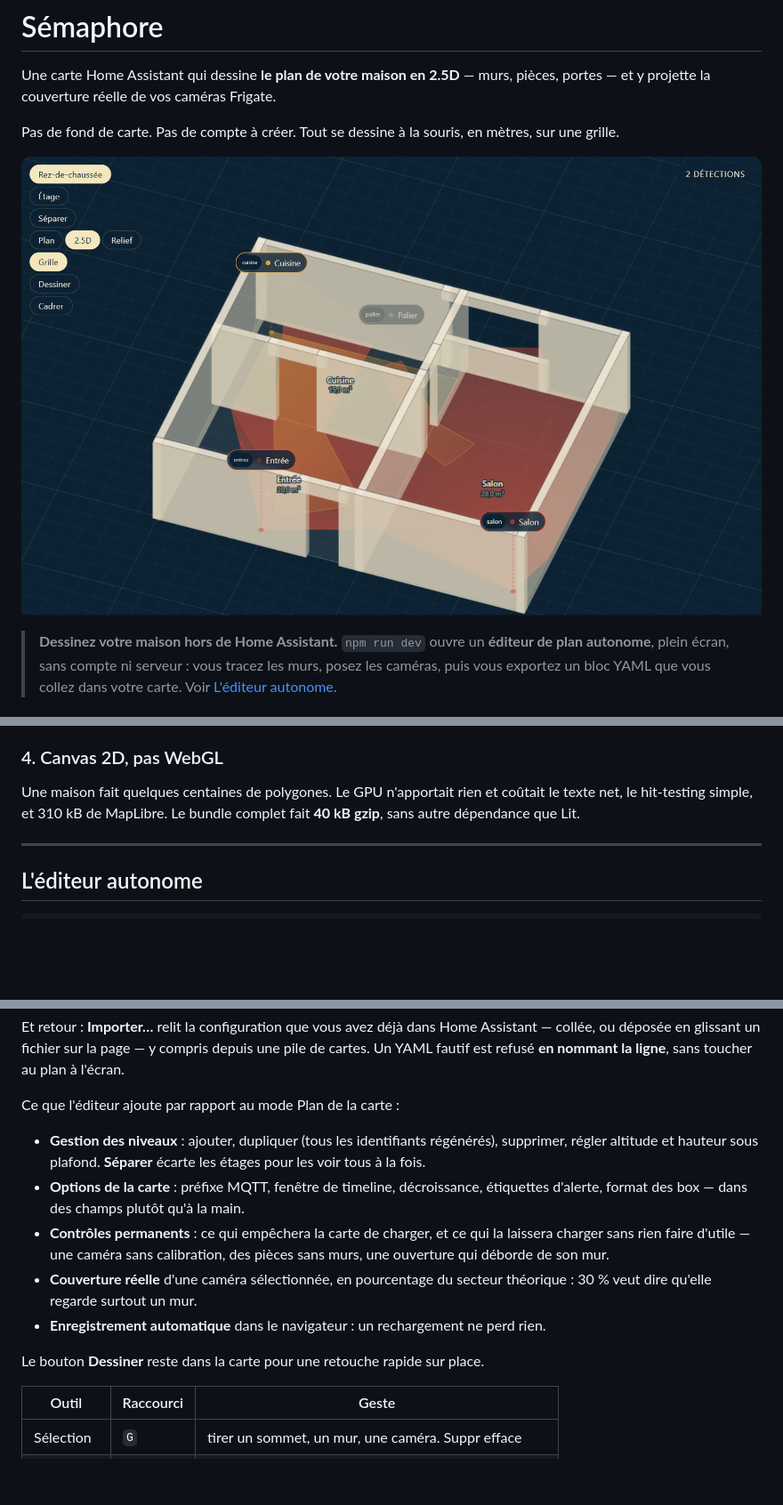
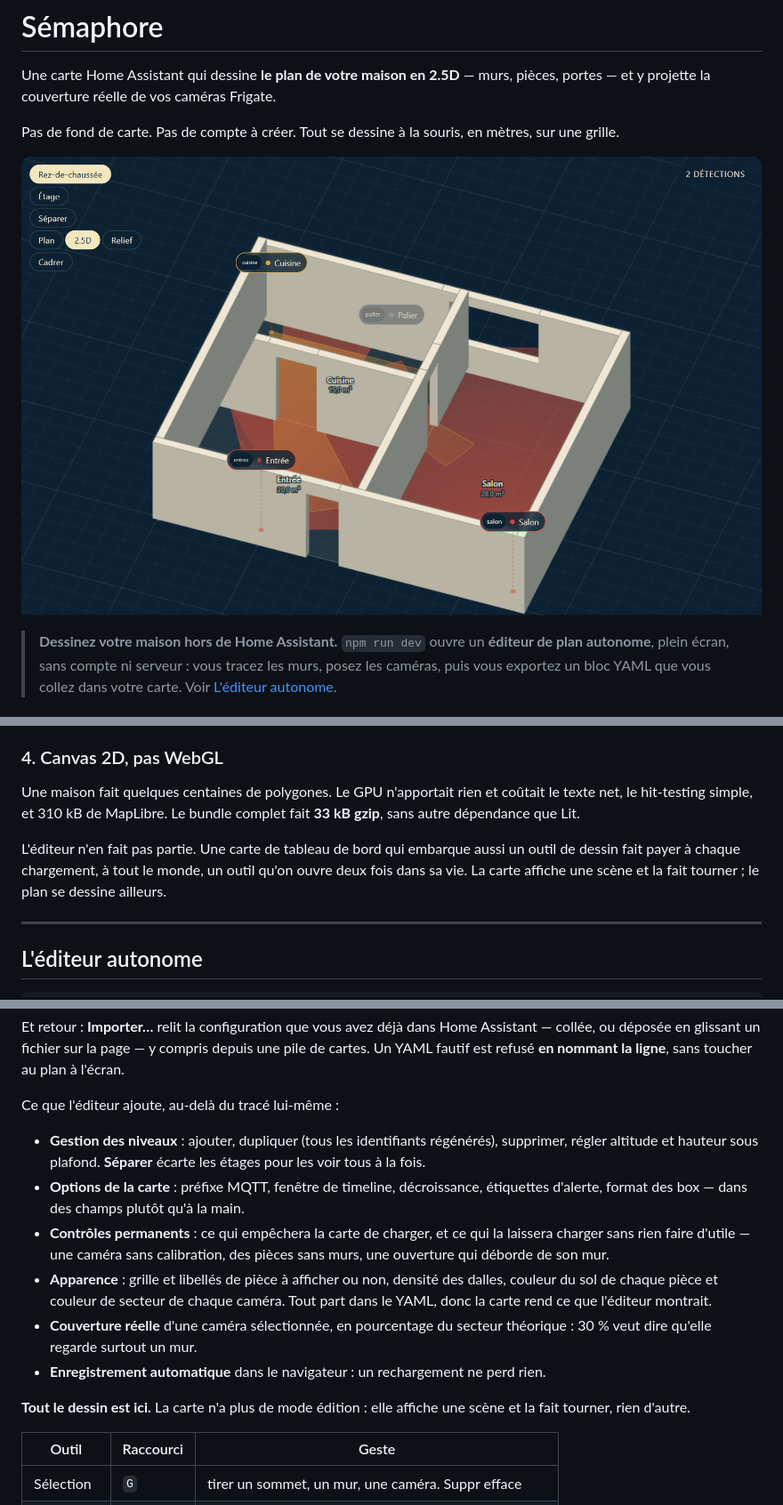
Before and after one commit to Supraneth/Semaphore, a Markdown page: README.md, 3 parts joined by grey strips. Shown at 89% size. GitHub-like rendering; pictures changed too: docs/semaphore.png; blank space fills up the shorter version.

```diff
--- a/README.md
+++ b/README.md
@@ -80,7 +80,12 @@ réglage d'inclinaison.
 
 Une maison fait quelques centaines de polygones. Le GPU n'apportait rien et
 coûtait le texte net, le hit-testing simple, et 310 kB de MapLibre. Le bundle
-complet fait **40 kB gzip**, sans autre dépendance que Lit.
+complet fait **33 kB gzip**, sans autre dépendance que Lit.
+
+L'éditeur n'en fait pas partie. Une carte de tableau de bord qui embarque aussi
+un outil de dessin fait payer à chaque chargement, à tout le monde, un outil
+qu'on ouvre deux fois dans sa vie. La carte affiche une scène et la fait
+tourner ; le plan se dessine ailleurs.
 
 ---
 
@@ -110,7 +115,7 @@ Assistant — collée, ou déposée en glissant un fichier sur la page — y com
 depuis une pile de cartes. Un YAML fautif est refusé **en nommant la ligne**,
 sans toucher au plan à l'écran.
 
-Ce que l'éditeur ajoute par rapport au mode Plan de la carte :
+Ce que l'éditeur ajoute, au-delà du tracé lui-même :
 
 - **Gestion des niveaux** : ajouter, dupliquer (tous les identifiants
   régénérés), supprimer, régler altitude et hauteur sous plafond. **Séparer**
@@ -120,12 +125,16 @@ Ce que l'éditeur ajoute par rapport au mode Plan de la carte :
 - **Contrôles permanents** : ce qui empêchera la carte de charger, et ce qui la
   laissera charger sans rien faire d'utile — une caméra sans calibration, des
   pièces sans murs, une ouverture qui déborde de son mur.
+- **Apparence** : grille et libellés de pièce à afficher ou non, densité des
+  dalles, couleur du sol de chaque pièce et couleur de secteur de chaque caméra.
+  Tout part dans le YAML, donc la carte rend ce que l'éditeur montrait.
 - **Couverture réelle** d'une caméra sélectionnée, en pourcentage du secteur
   théorique : 30 % veut dire qu'elle regarde surtout un mur.
 - **Enregistrement automatique** dans le navigateur : un rechargement ne perd
   rien.
 
-Le bouton **Dessiner** reste dans la carte pour une retouche rapide sur place.
+**Tout le dessin est ici.** La carte n'a plus de mode édition : elle affiche une
+scène et la fait tourner, rien d'autre.
 
 | Outil | Raccourci | Geste |
 |---|---|---|
```
Also changed, not shown: other parts of README.md (+59 -14 lines), CLAUDE.md (+46 -10 lines), docs/editeur.png, 13 other files.
